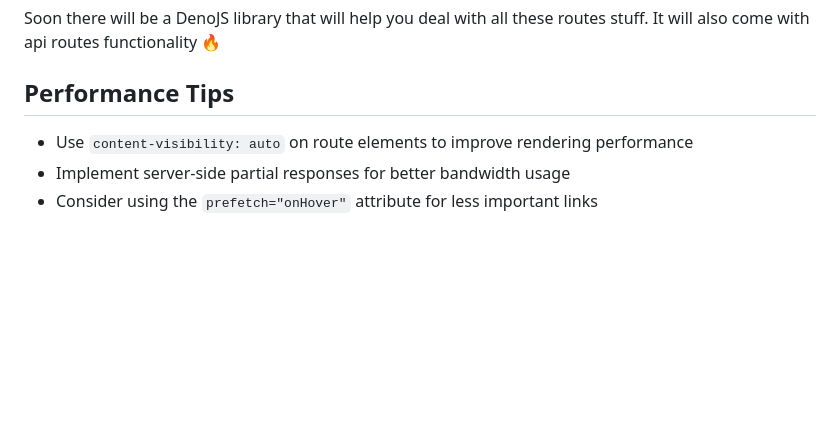
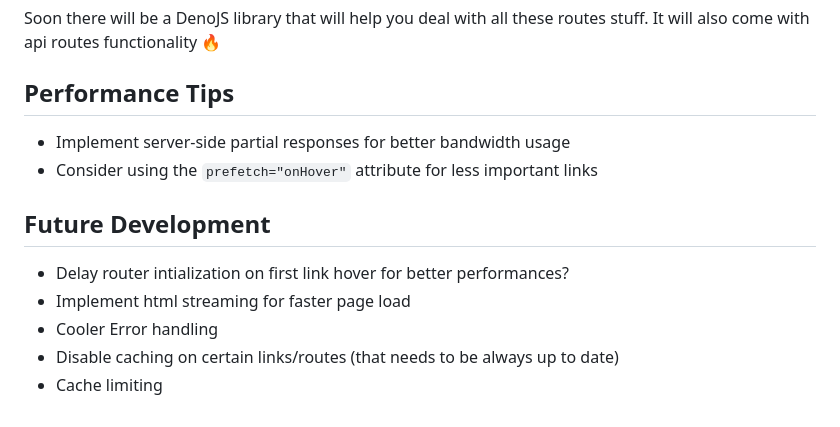
Before and after one commit to andreafuturi/PageFlick, a Markdown page: README.md, the part around the change. Rendered like a GitHub page; blank space fills up the shorter version.

```diff
--- a/README.md
+++ b/README.md
@@ -159,7 +159,12 @@ Right now errors are shown without styling as the content of the page.
 Soon there will be a DenoJS library that will help you deal with all these routes stuff. It will also come with api routes functionality 🔥
 
 ## Performance Tips
-
-- Use `content-visibility: auto` on route elements to improve rendering performance
 - Implement server-side partial responses for better bandwidth usage
 - Consider using the `prefetch="onHover"` attribute for less important links
+
+## Future Development
+- Delay router intialization on first link hover for better performances?
+- Implement html streaming for faster page load
+- Cooler Error handling
+- Disable caching on certain links/routes (that needs to be always up to date)
+- Cache limiting
```
